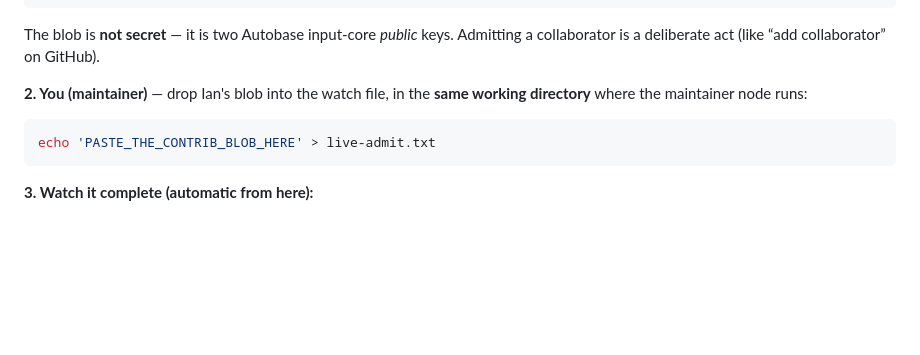
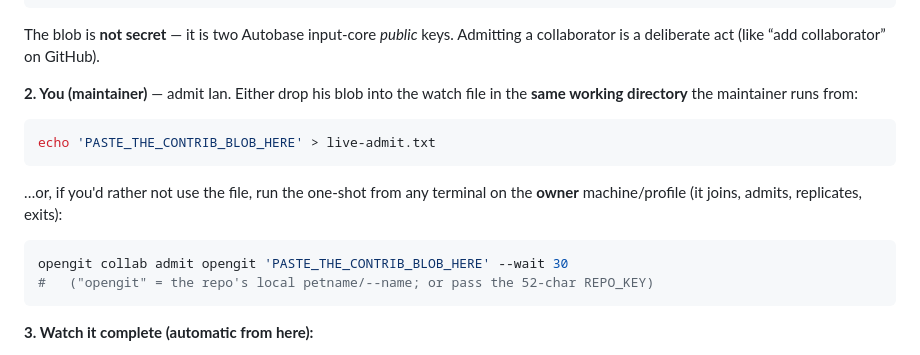
Before and after one commit to bigdestiny2/Opengit, a Markdown page: TESTING.md, the part around the change. GitHub-like rendering; blank space fills up the shorter version.

Commit message:
Make the Stage-4 forge loop CLI-native: `opengit collab`
`opengit issue`/`pr` are one-shot/local (no swarm presence) and the
v0.0.12 handshake wasn't exposed in the CLI at all — so the cross-party
forge loop required the scripts/live-collab.js driver. This promotes the
exact, already-proven driver logic into the CLI dispatcher:

  opengit collab maintainer  [--name <n>|--repo <key>] [--admit-file <p>]
  opengit collab contributor --repo <key>
  opengit collab keys  <repo>                  (one-shot: print CONTRIB_BLOB)
  opengit collab admit <repo> <blob> [--wait N] (one-shot owner admit)
  opengit collab sync  <repo> [--wait N]        (one-shot: wait until admitted)

Backed entirely by the proven collabKeys/admitCollaborator/syncCollab +
issue/PR API; stable per-profile identity via IdentityStore.loadOrCreate.
Help text + TESTING.md updated to the CLI-native path (incl. the one-shot
admit alternative).

Verified: foreground two-OS-process E2E driving ONLY the CLI over a
SwarmFixture — maintainer key → contributor blob → file admit → signed
issue+PR → owner close+merge → contributor exits 0 with the banner,
~7 s. Same result as the script E2E; no new unproven variable.

Co-Authored-By: Claude Opus 4.7 (1M context) <noreply@anthropic.com>

````diff
--- a/TESTING.md
+++ b/TESTING.md
@@ -106,11 +106,19 @@ opengit collab contributor --repo <REPO_KEY>
 The blob is **not secret** — it is two Autobase input-core *public* keys.
 Admitting a collaborator is a deliberate act (like “add collaborator” on GitHub).
 
-**2. You (maintainer)** — drop Ian's blob into the watch file, in the **same
-working directory** where the maintainer node runs:
+**2. You (maintainer)** — admit Ian. Either drop his blob into the watch file
+in the **same working directory** the maintainer runs from:
 
 ```bash
 echo 'PASTE_THE_CONTRIB_BLOB_HERE' > live-admit.txt
+```
+
+…or, if you'd rather not use the file, run the one-shot from any terminal on
+the **owner** machine/profile (it joins, admits, replicates, exits):
+
+```bash
+opengit collab admit opengit 'PASTE_THE_CONTRIB_BLOB_HERE' --wait 30
+#   ("opengit" = the repo's local petname/--name; or pass the 52-char REPO_KEY)
 ```
 
 **3. Watch it complete (automatic from here):**
````
